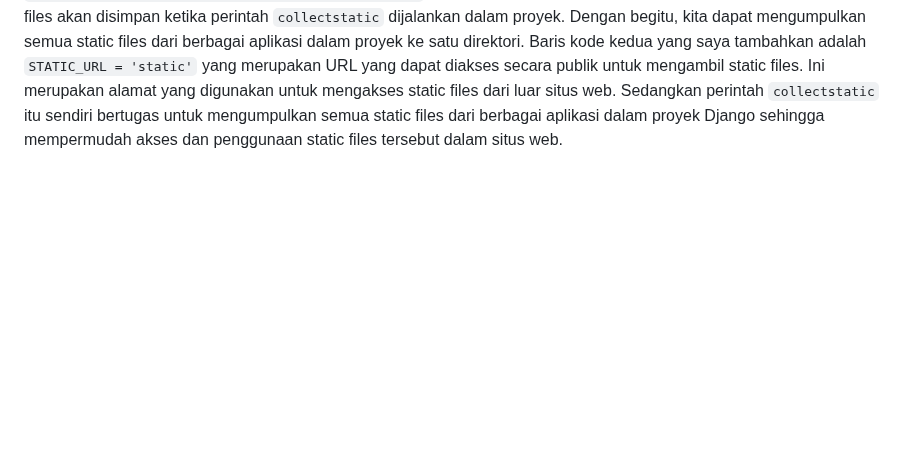
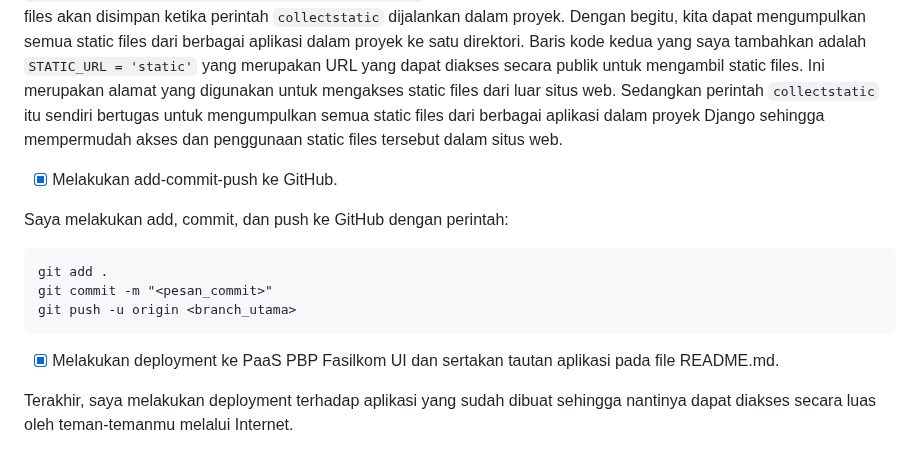
Before and after one commit to elenazahrak/geprek-lensu, a Markdown page: README.md, the part around the change. Rendered like a GitHub page; folded sections open; blank space fills up the shorter version.

Commit message:
Update README.md Tugas 6 (3)

````diff
--- a/README.md
+++ b/README.md
@@ -483,4 +483,18 @@ Pada bagian `<button type="button" class="btn" id="button_add" data-bs-dismiss="
 
 Pada bagian ini, saya melakukan pengaturan untuk static files yang terdapat pada file `settings.py`. Static files ini mencakup berbagai jenis file seperti CSS, JavaScript, dan gambar. Terdapat dua kode yang saya tambahkan yaitu `STATIC_ROOT = os.path.join(PROJECT_ROOT, 'static')` yang akan menentukan absolute path ke direktori tempat static files akan disimpan ketika perintah `collectstatic` dijalankan dalam proyek. Dengan begitu, kita dapat mengumpulkan semua static files dari berbagai aplikasi dalam proyek ke satu direktori. Baris kode kedua yang saya tambahkan adalah `STATIC_URL = 'static'` yang merupakan URL yang dapat diakses secara publik untuk mengambil static files. Ini merupakan alamat yang digunakan untuk mengakses static files dari luar situs web. Sedangkan perintah `collectstatic` itu sendiri bertugas untuk mengumpulkan semua static files dari berbagai aplikasi dalam proyek Django sehingga mempermudah akses dan penggunaan static files tersebut dalam situs web.
 
+- [x] Melakukan add-commit-push ke GitHub.
+
+Saya melakukan add, commit, dan push ke GitHub dengan perintah:
+
+```
+git add .
+git commit -m "<pesan_commit>"
+git push -u origin <branch_utama>
+```
+
+- [x] Melakukan deployment ke PaaS PBP Fasilkom UI dan sertakan tautan aplikasi pada file README.md.
+
+Terakhir, saya melakukan deployment terhadap aplikasi yang sudah dibuat sehingga nantinya dapat diakses secara luas oleh teman-temanmu melalui Internet.
+
 </details>
````
